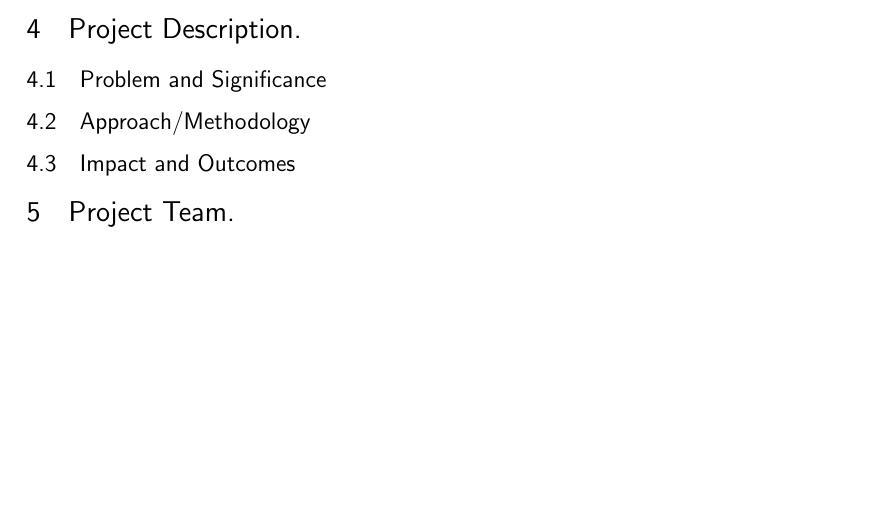
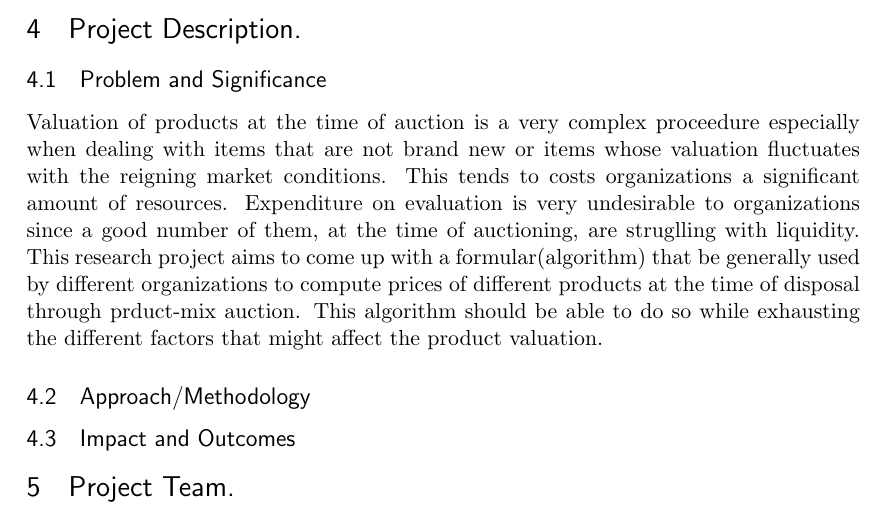
Before and after one commit to TaremwaA/group-211-rm, a LaTeX document (ConceptPaper.tex): part of page 2 of 2, cut so that both start at the same text, the shorter picture padded with empty space. Compiled offline with pdfLaTeX.

Commit message:
Problem ang significance

```diff
--- a/ConceptPaper.tex
+++ b/ConceptPaper.tex
@@ -74,8 +74,10 @@ It uses bids that represent the amounts a buyer is willing to pay for certain bu
 
 \section{Project Description.}
 
+
 \subsection{Problem and Significance}
-
+Valuation of products at the time of auction is a very complex proceedure especially when dealing with items that are not brand new or items whose valuation fluctuates with the reigning market conditions. This tends to costs organizations a significant amount of resources. Expenditure on evaluation is very undesirable to organizations since a good number of them, at the time of auctioning, are struglling with liquidity.
+This research project aims to come up with a formular(algorithm) that be generally used by different organizations to compute prices of different products at the time of disposal through prduct-mix auction. This algorithm should be able to do so while exhausting the different factors that might affect the product valuation.
 \subsection{Approach/Methodology}
 \subsection{Impact and Outcomes}
 \section{Project Team.}
```
